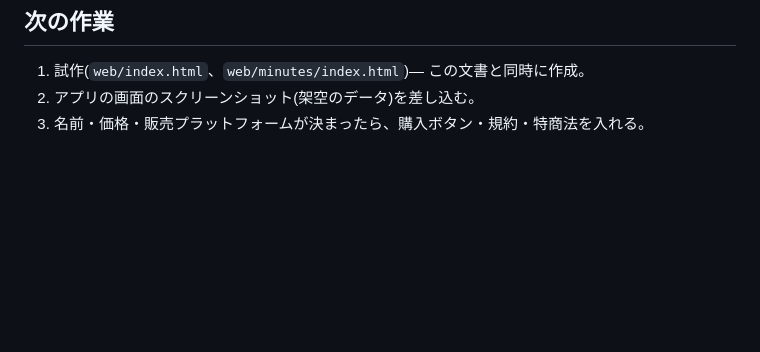
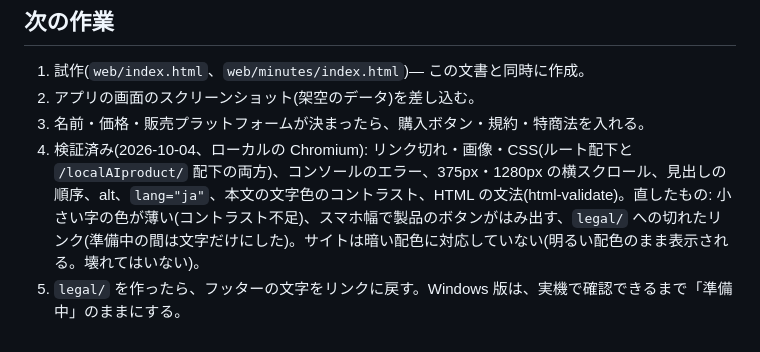
Before and after one commit to ItoShiyou/localAIproduct, a Markdown page: docs/web-plan.md, the part around the change. Drawn GitHub-style; blank space fills up the shorter version.

Commit message:
docs: web の検証結果と次の作業を追記
Co-Authored-By: Claude Opus 5.5 <noreply@anthropic.com>

```diff
--- a/docs/web-plan.md
+++ b/docs/web-plan.md
@@ -68,3 +68,5 @@
 1. 試作(`web/index.html`、`web/minutes/index.html`)— この文書と同時に作成。
 2. アプリの画面のスクリーンショット(架空のデータ)を差し込む。
 3. 名前・価格・販売プラットフォームが決まったら、購入ボタン・規約・特商法を入れる。
+4. 検証済み(2026-10-04、ローカルの Chromium): リンク切れ・画像・CSS(ルート配下と `/localAIproduct/` 配下の両方)、コンソールのエラー、375px・1280px の横スクロール、見出しの順序、alt、`lang="ja"`、本文の文字色のコントラスト、HTML の文法(html-validate)。直したもの: 小さい字の色が薄い(コントラスト不足)、スマホ幅で製品のボタンがはみ出す、`legal/` への切れたリンク(準備中の間は文字だけにした)。サイトは暗い配色に対応していない(明るい配色のまま表示される。壊れてはいない)。
+5. `legal/` を作ったら、フッターの文字をリンクに戻す。Windows 版は、実機で確認できるまで「準備中」のままにする。
```
